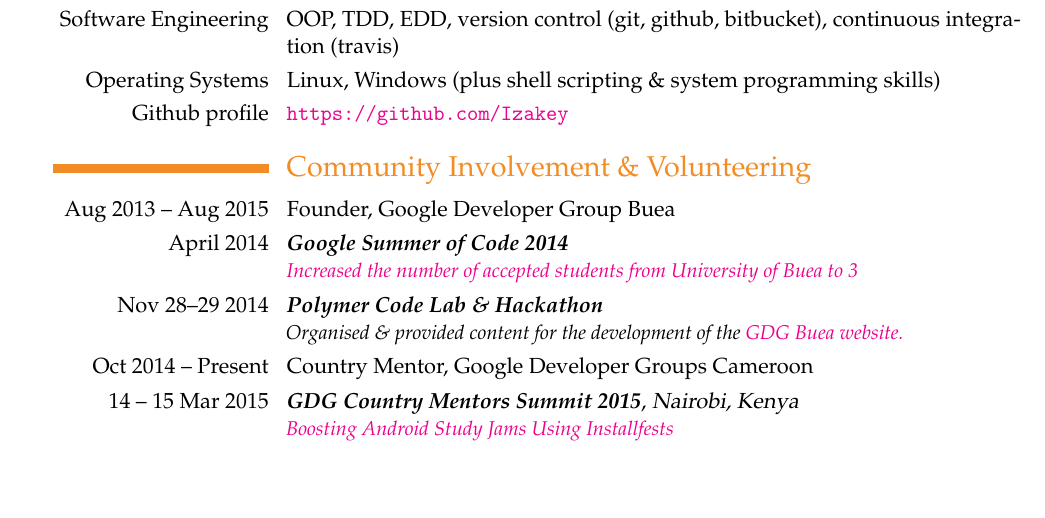
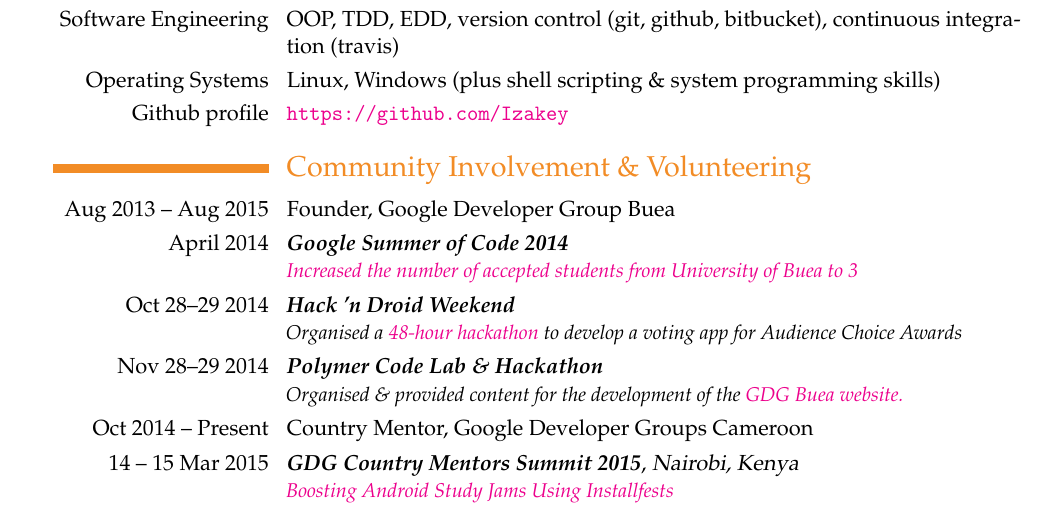
Before and after one commit to ebenezergraham/Resume, a LaTeX CV (Resume.tex): part of page 1 of 2, cut so that both start at the same text, the shorter picture padded with empty space. Compiled offline with pdfLaTeX.

Commit message:
Add HacknDroid Weekend to events organized

```diff
--- a/Resume.tex
+++ b/Resume.tex
@@ -58,6 +58,7 @@ processes to government regulations. }\textbf{\textit{Over 500 Lines, \textbf{C,
 \cvitem{\llap{Aug 2013 -- Aug 2015}}{Founder, Google Developer Group Buea}
 \cventry{\llap{April 2014}}{\textit{Google Summer of Code 2014}}{}{}{}{
 \href{http://google-opensource.blogspot.com/2015/05/gsoc-2015-stats-part-1-all-about.html}{\textit{Increased the number of accepted students from  University of Buea to 3}}}
+\cventry{\llap{Oct 28--29 2014}}{\textit{Hack 'n Droid Weekend}}{}{}{}{\textit{Organised a }\href{https://developers.google.com/events/6741441628864512/}{\textit{48-hour hackathon}}\textit{ to develop a voting app for Audience Choice Awards}}
 \cventry{\llap{Nov 28--29 2014}}{\textit{Polymer Code Lab \& Hackathon}}{}{}{}{\textit{Organised \& provided content for the development of the}
 \href{https://github.com/GDG-Buea/gdgbuea.org}{\textit{GDG Buea website.}}}
 \cvitem{\llap{Oct 2014 -- Present}}{Country Mentor, Google Developer Groups Cameroon}
```
Also changed, not shown: Resume.pdf, 1 other file.
